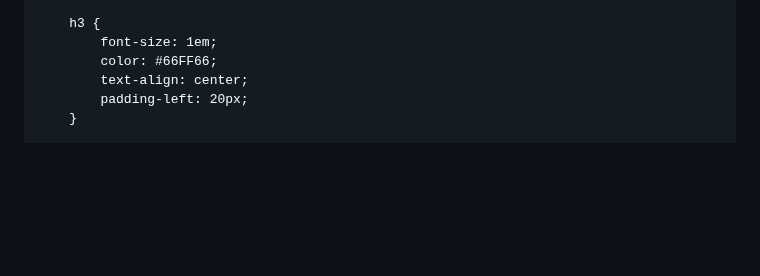
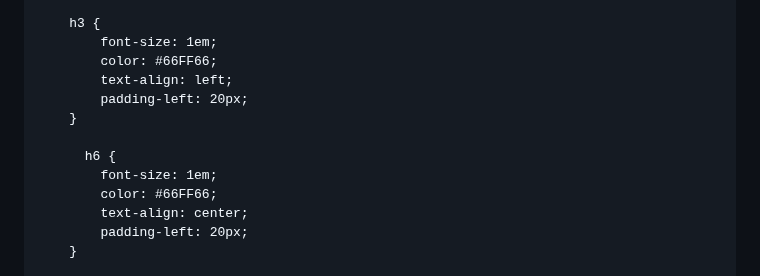
Before and after one commit to dasusers/OLD, a Markdown page: README.md, the part around the change. Drawn GitHub-style; blank space fills up the shorter version.

```diff
--- a/README.md
+++ b/README.md
@@ -31,6 +31,13 @@
         }
 
         h3 {
+            font-size: 1em;
+            color: #66FF66;
+            text-align: left;
+            padding-left: 20px;
+        }
+
+          h6 {
             font-size: 1em;
             color: #66FF66;
             text-align: center;
```
